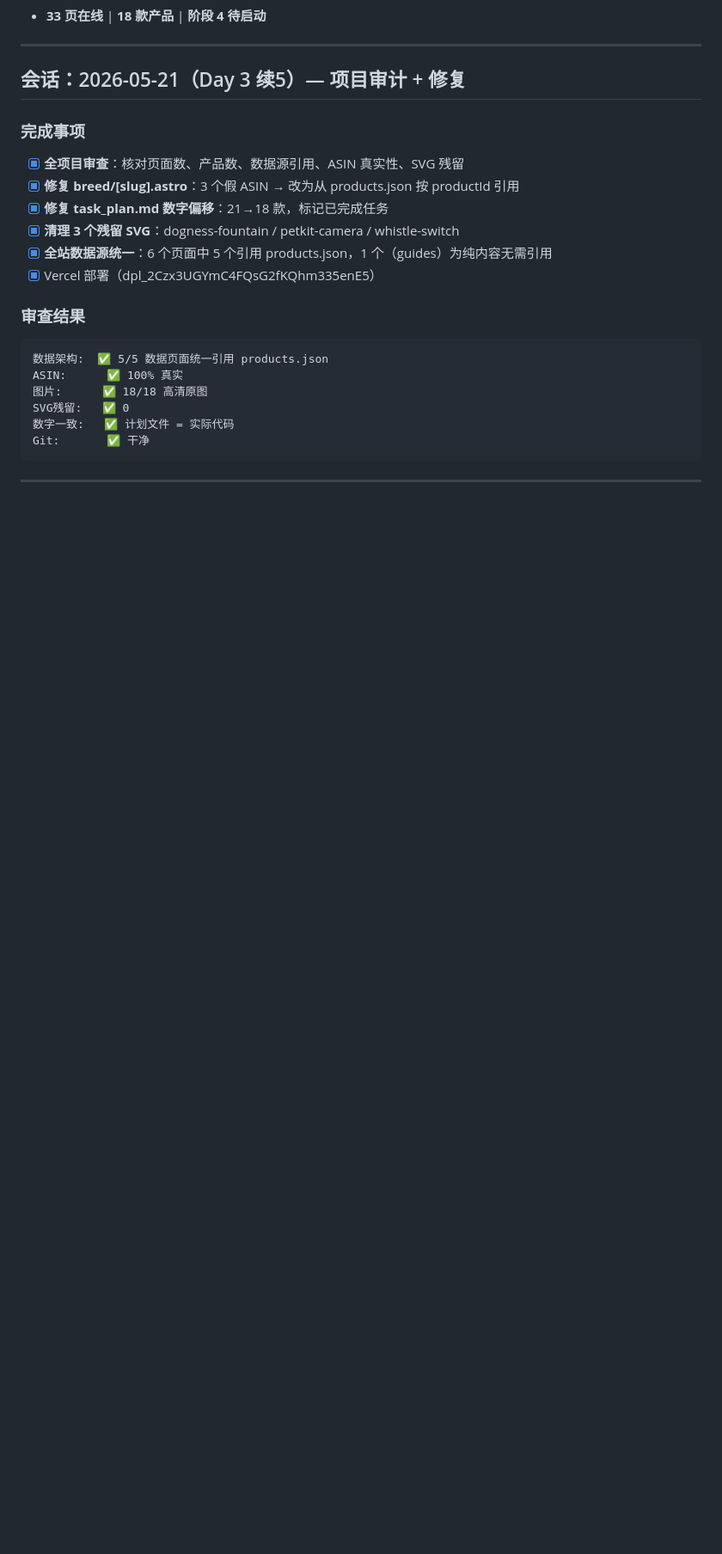
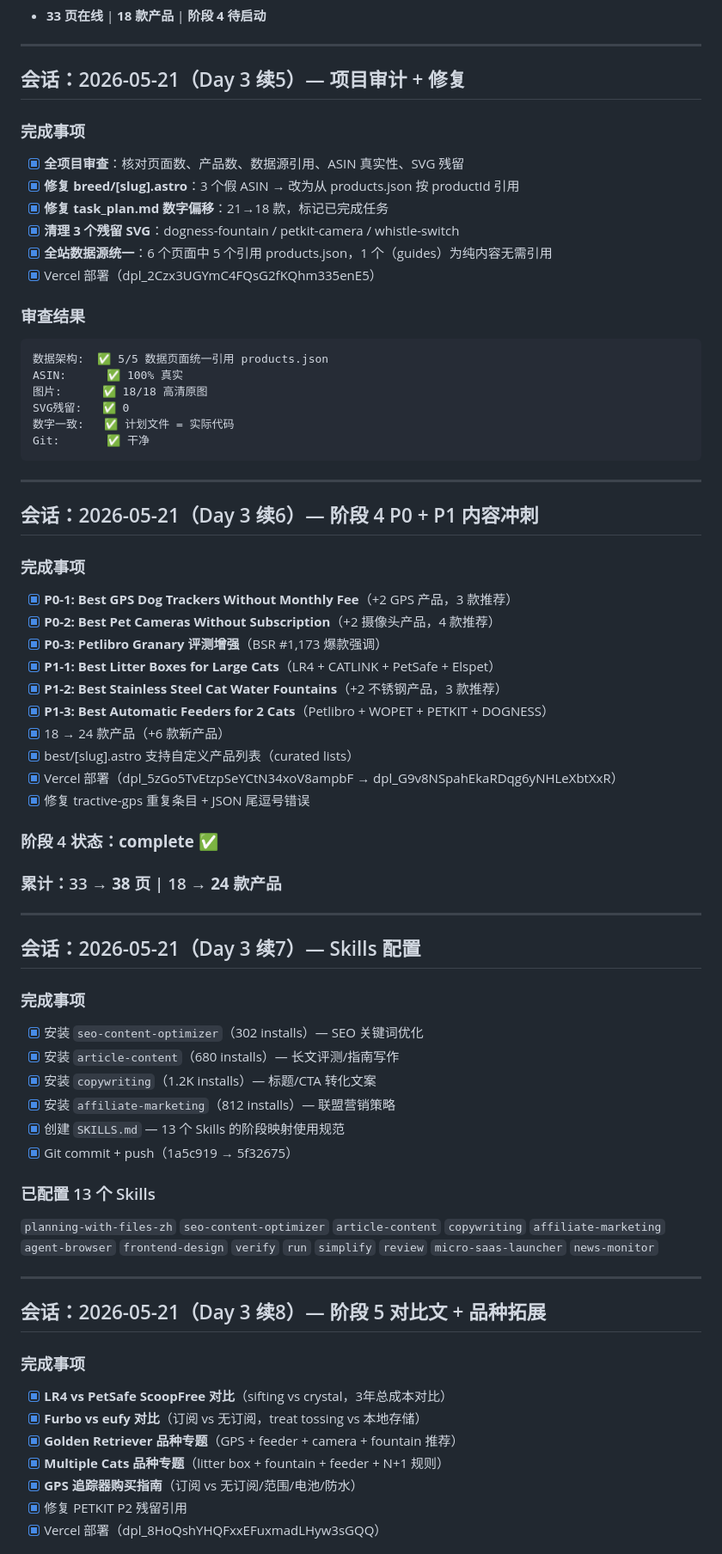
Before and after one commit to muchengxian-lab/smartpetguide, a Markdown page: progress.md, the part around one of its changes. Shown at 86% size. Rendered like a GitHub page; blank space fills up the shorter version.

```diff
--- a/progress.md
+++ b/progress.md
@@ -211,3 +211,48 @@ Git:       ✅ 干净
 
 ---
 
+## 会话：2026-05-21（Day 3 续6）— 阶段 4 P0 + P1 内容冲刺
+
+### 完成事项
+- [x] **P0-1: Best GPS Dog Trackers Without Monthly Fee**（+2 GPS 产品，3 款推荐）
+- [x] **P0-2: Best Pet Cameras Without Subscription**（+2 摄像头产品，4 款推荐）
+- [x] **P0-3: Petlibro Granary 评测增强**（BSR #1,173 爆款强调）
+- [x] **P1-1: Best Litter Boxes for Large Cats**（LR4 + CATLINK + PetSafe + Elspet）
+- [x] **P1-2: Best Stainless Steel Cat Water Fountains**（+2 不锈钢产品，3 款推荐）
+- [x] **P1-3: Best Automatic Feeders for 2 Cats**（Petlibro + WOPET + PETKIT + DOGNESS）
+- [x] 18 → 24 款产品（+6 款新产品）
+- [x] best/[slug].astro 支持自定义产品列表（curated lists）
+- [x] Vercel 部署（dpl_5zGo5TvEtzpSeYCtN34xoV8ampbF → dpl_G9v8NSpahEkaRDqg6yNHLeXbtXxR）
+- [x] 修复 tractive-gps 重复条目 + JSON 尾逗号错误
+
+### 阶段 4 状态：**complete** ✅
+### 累计：33 → **38 页** | 18 → **24 款产品**
+
+---
+
+## 会话：2026-05-21（Day 3 续7）— Skills 配置
+
+### 完成事项
+- [x] 安装 `seo-content-optimizer`（302 installs）— SEO 关键词优化
+- [x] 安装 `article-content`（680 installs）— 长文评测/指南写作
+- [x] 安装 `copywriting`（1.2K installs）— 标题/CTA 转化文案
+- [x] 安装 `affiliate-marketing`（812 installs）— 联盟营销策略
+- [x] 创建 `SKILLS.md` — 13 个 Skills 的阶段映射使用规范
+- [x] Git commit + push（1a5c919 → 5f32675）
+
+### 已配置 13 个 Skills
+`planning-with-files-zh` `seo-content-optimizer` `article-content` `copywriting` `affiliate-marketing` `agent-browser` `frontend-design` `verify` `run` `simplify` `review` `micro-saas-launcher` `news-monitor`
+
+---
+
+## 会话：2026-05-21（Day 3 续8）— 阶段 5 对比文 + 品种拓展
+
+### 完成事项
+- [x] **LR4 vs PetSafe ScoopFree 对比**（sifting vs crystal，3年总成本对比）
+- [x] **Furbo vs eufy 对比**（订阅 vs 无订阅，treat tossing vs 本地存储）
+- [x] **Golden Retriever 品种专题**（GPS + feeder + camera + fountain 推荐）
+- [x] **Multiple Cats 品种专题**（litter box + fountain + feeder + N+1 规则）
+- [x] **GPS 追踪器购买指南**（订阅 vs 无订阅/范围/电池/防水）
+- [x] 修复 PETKIT P2 残留引用
+- [x] Vercel 部署（dpl_8HoQshYHQFxxEFuxmadLHyw3sGQQ）
+
```
Also changed, not shown: other parts of progress.md (+49 -4 lines), findings.md (+20 -0 lines), task_plan.md (+20 -14 lines).
